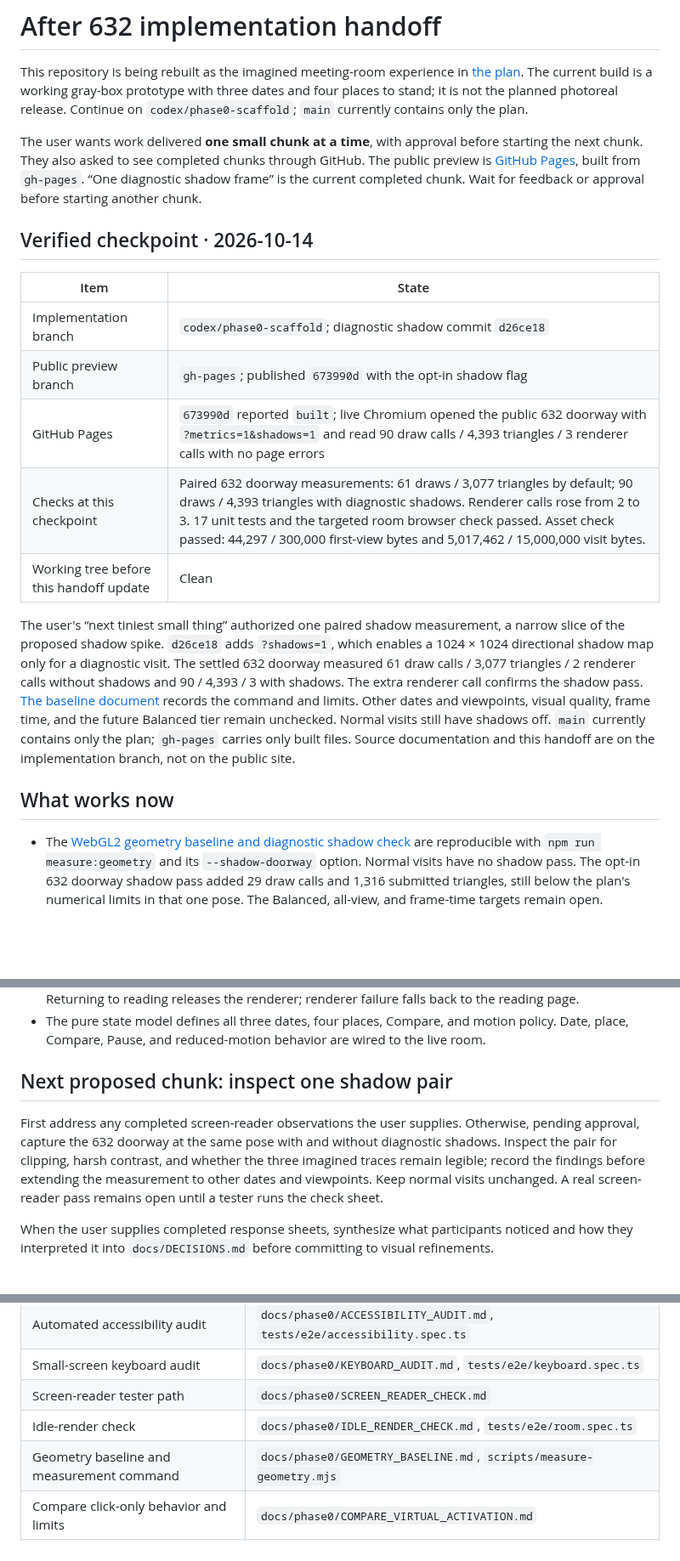
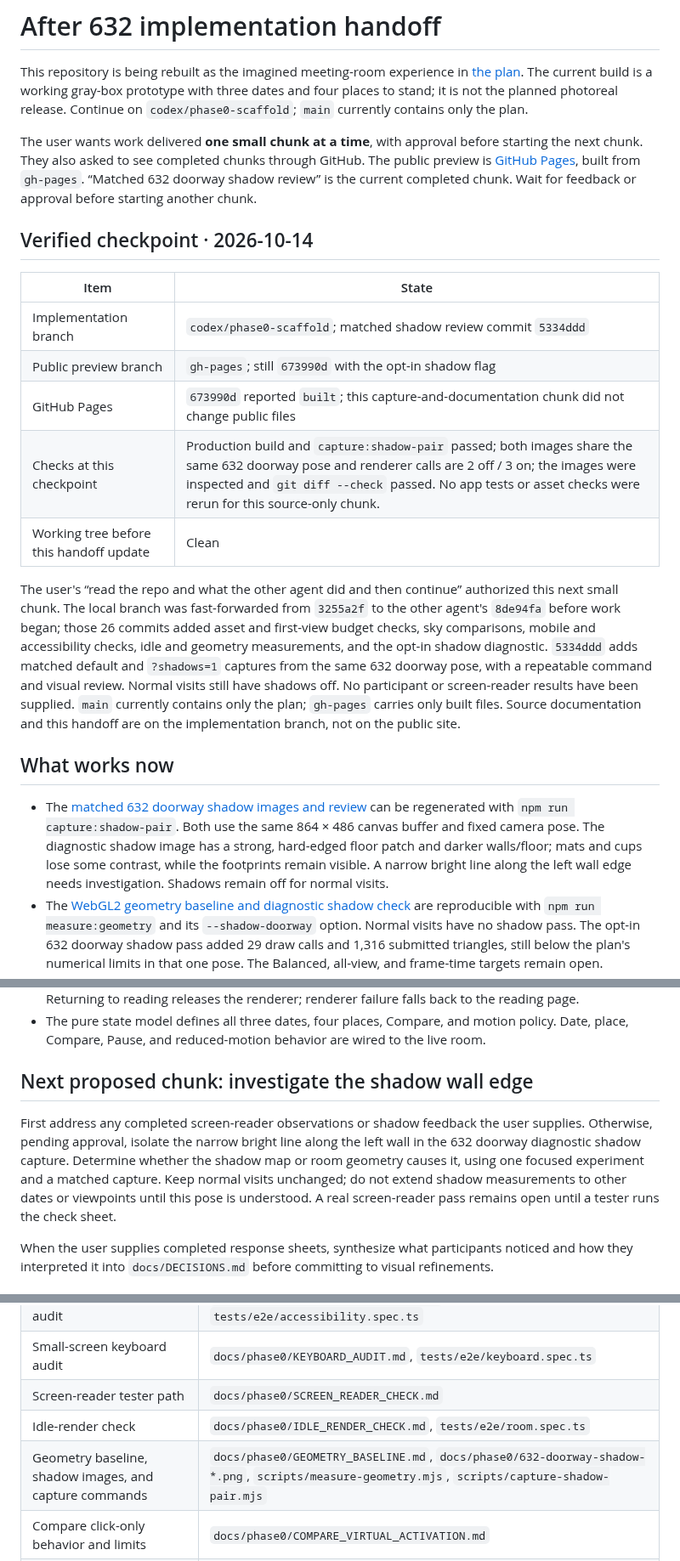
Before and after one commit to wangy113/after-632-gpt-sol-6, a Markdown page: HANDOFF.md, 3 parts joined by grey strips. Shown at 85% size. Rendered like a GitHub page; blank space fills up the shorter version.

Commit message:
Document matched shadow review handoff

```diff
--- a/HANDOFF.md
+++ b/HANDOFF.md
@@ -2,22 +2,23 @@
 
 This repository is being rebuilt as the imagined meeting-room experience in [the plan](docs/PLAN.md). The current build is a working gray-box prototype with three dates and four places to stand; it is not the planned photoreal release. Continue on `codex/phase0-scaffold`; `main` currently contains only the plan.
 
-The user wants work delivered **one small chunk at a time**, with approval before starting the next chunk. They also asked to see completed chunks through GitHub. The public preview is [GitHub Pages](https://wangy113.github.io/after-632-gpt-sol-6/), built from `gh-pages`. “One diagnostic shadow frame” is the current completed chunk. Wait for feedback or approval before starting another chunk.
+The user wants work delivered **one small chunk at a time**, with approval before starting the next chunk. They also asked to see completed chunks through GitHub. The public preview is [GitHub Pages](https://wangy113.github.io/after-632-gpt-sol-6/), built from `gh-pages`. “Matched 632 doorway shadow review” is the current completed chunk. Wait for feedback or approval before starting another chunk.
 
 ## Verified checkpoint · 2026-10-14
 
 | Item | State |
 | --- | --- |
-| Implementation branch | `codex/phase0-scaffold`; diagnostic shadow commit `d26ce18` |
-| Public preview branch | `gh-pages`; published `673990d` with the opt-in shadow flag |
-| GitHub Pages | `673990d` reported `built`; live Chromium opened the public 632 doorway with `?metrics=1&shadows=1` and read 90 draw calls / 4,393 triangles / 3 renderer calls with no page errors |
-| Checks at this checkpoint | Paired 632 doorway measurements: 61 draws / 3,077 triangles by default; 90 draws / 4,393 triangles with diagnostic shadows. Renderer calls rose from 2 to 3. 17 unit tests and the targeted room browser check passed. Asset check passed: 44,297 / 300,000 first-view bytes and 5,017,462 / 15,000,000 visit bytes. |
+| Implementation branch | `codex/phase0-scaffold`; matched shadow review commit `5334ddd` |
+| Public preview branch | `gh-pages`; still `673990d` with the opt-in shadow flag |
+| GitHub Pages | `673990d` reported `built`; this capture-and-documentation chunk did not change public files |
+| Checks at this checkpoint | Production build and `capture:shadow-pair` passed; both images share the same 632 doorway pose and renderer calls are 2 off / 3 on; the images were inspected and `git diff --check` passed. No app tests or asset checks were rerun for this source-only chunk. |
 | Working tree before this handoff update | Clean |
 
-The user's “next tiniest small thing” authorized one paired shadow measurement, a narrow slice of the proposed shadow spike. `d26ce18` adds `?shadows=1`, which enables a 1024 × 1024 directional shadow map only for a diagnostic visit. The settled 632 doorway measured 61 draw calls / 3,077 triangles / 2 renderer calls without shadows and 90 / 4,393 / 3 with shadows. The extra renderer call confirms the shadow pass. [The baseline document](docs/phase0/GEOMETRY_BASELINE.md) records the command and limits. Other dates and viewpoints, visual quality, frame time, and the future Balanced tier remain unchecked. Normal visits still have shadows off. `main` currently contains only the plan; `gh-pages` carries only built files. Source documentation and this handoff are on the implementation branch, not on the public site.
+The user's “read the repo and what the other agent did and then continue” authorized this next small chunk. The local branch was fast-forwarded from `3255a2f` to the other agent's `8de94fa` before work began; those 26 commits added asset and first-view budget checks, sky comparisons, mobile and accessibility checks, idle and geometry measurements, and the opt-in shadow diagnostic. `5334ddd` adds matched default and `?shadows=1` captures from the same 632 doorway pose, with a repeatable command and visual review. Normal visits still have shadows off. No participant or screen-reader results have been supplied. `main` currently contains only the plan; `gh-pages` carries only built files. Source documentation and this handoff are on the implementation branch, not on the public site.
 
 ## What works now
 
+- The [matched 632 doorway shadow images and review](docs/phase0/GEOMETRY_BASELINE.md#matched-doorway-shadow-images--2026-10-14) can be regenerated with `npm run capture:shadow-pair`. Both use the same 864 × 486 canvas buffer and fixed camera pose. The diagnostic shadow image has a strong, hard-edged floor patch and darker walls/floor; mats and cups lose some contrast, while the footprints remain visible. A narrow bright line along the left wall edge needs investigation. Shadows remain off for normal visits.
 - The [WebGL2 geometry baseline and diagnostic shadow check](docs/phase0/GEOMETRY_BASELINE.md) are reproducible with `npm run measure:geometry` and its `--shadow-doorway` option. Normal visits have no shadow pass. The opt-in 632 doorway shadow pass added 29 draw calls and 1,316 submitted triangles, still below the plan's numerical limits in that one pose. The Balanced, all-view, and frame-time targets remain open.
 - The [idle rendering check](docs/phase0/IDLE_RENDER_CHECK.md) confirms that the frame counter stops after room entry, a look, a completed place move, a completed date dissolve, and Compare on and off in Chromium's WebGL2 fallback. The full 35-test browser suite passes. GPU-level activity and real-device frame rates remain open.
 - `npm run check:assets` enforces the plan's **300,000-byte first view** by following stylesheet and arrival-still references in built `index.html`. It reports 44,297 bytes for the current HTML, CSS, and WebP. An isolated fixture showed that changed references alter the total and that oversized, missing, or uncounted resources fail. The full 15,000,000-byte visit check remains.
@@ -42,9 +43,9 @@ The user's “next tiniest small thing” authorized one paired shadow measureme
 - Compare shows the previous date from the same camera while preserving the selected date. It works by pointer or keyboard hold, the C key, or a persistent click-only activation of either Compare button. Returning to reading releases the renderer; renderer failure falls back to the reading page.
 - The pure state model defines all three dates, four places, Compare, and motion policy. Date, place, Compare, Pause, and reduced-motion behavior are wired to the live room.
 
-## Next proposed chunk: inspect one shadow pair
+## Next proposed chunk: investigate the shadow wall edge
 
-First address any completed screen-reader observations the user supplies. Otherwise, pending approval, capture the 632 doorway at the same pose with and without diagnostic shadows. Inspect the pair for clipping, harsh contrast, and whether the three imagined traces remain legible; record the findings before extending the measurement to other dates and viewpoints. Keep normal visits unchanged. A real screen-reader pass remains open until a tester runs the check sheet.
+First address any completed screen-reader observations or shadow feedback the user supplies. Otherwise, pending approval, isolate the narrow bright line along the left wall in the 632 doorway diagnostic shadow capture. Determine whether the shadow map or room geometry causes it, using one focused experiment and a matched capture. Keep normal visits unchanged; do not extend shadow measurements to other dates or viewpoints until this pose is understood. A real screen-reader pass remains open until a tester runs the check sheet.
 
 When the user supplies completed response sheets, synthesize what participants noticed and how they interpreted it into `docs/DECISIONS.md` before committing to visual refinements.
 
@@ -61,7 +62,7 @@ When the user supplies completed response sheets, synthesize what participants n
 | Small-screen keyboard audit | `docs/phase0/KEYBOARD_AUDIT.md`, `tests/e2e/keyboard.spec.ts` |
 | Screen-reader tester path | `docs/phase0/SCREEN_READER_CHECK.md` |
 | Idle-render check | `docs/phase0/IDLE_RENDER_CHECK.md`, `tests/e2e/room.spec.ts` |
-| Geometry baseline and measurement command | `docs/phase0/GEOMETRY_BASELINE.md`, `scripts/measure-geometry.mjs` |
+| Geometry baseline, shadow images, and capture commands | `docs/phase0/GEOMETRY_BASELINE.md`, `docs/phase0/632-doorway-shadow-*.png`, `scripts/measure-geometry.mjs`, `scripts/capture-shadow-pair.mjs` |
 | Compare click-only behavior and limits | `docs/phase0/COMPARE_VIRTUAL_ACTIVATION.md` |
 | Text, citations, and scene labels | `content/*.json`, `scripts/content.ts`, `src/schema/changeIds.ts` |
 | UI state and Compare inputs | `src/main.ts`, `src/state/*.ts` |
```
Also changed, not shown: other parts of HANDOFF.md (+4 -1 lines).
